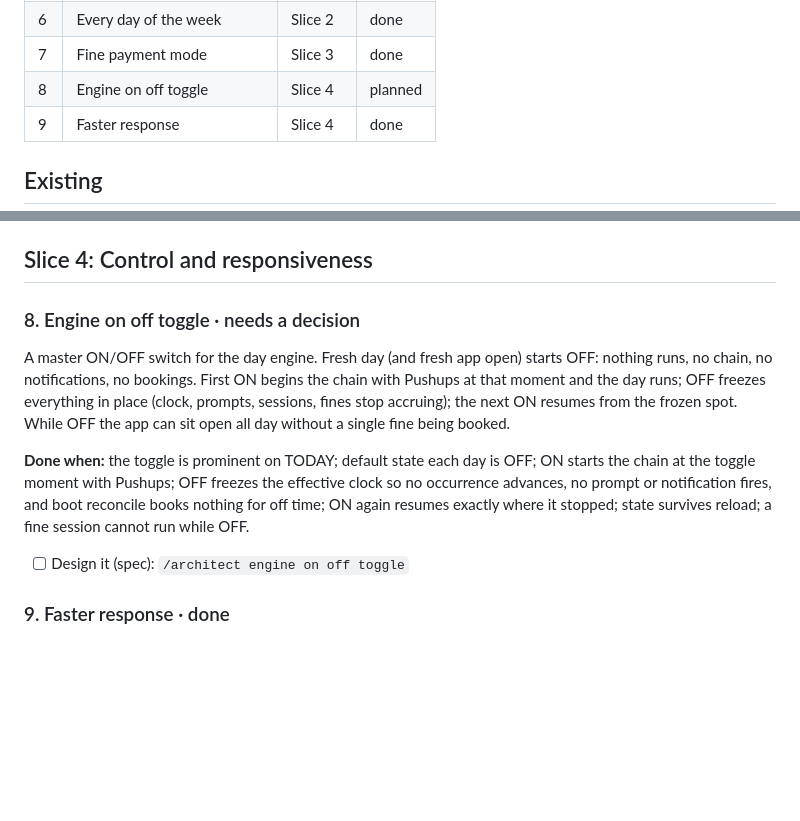
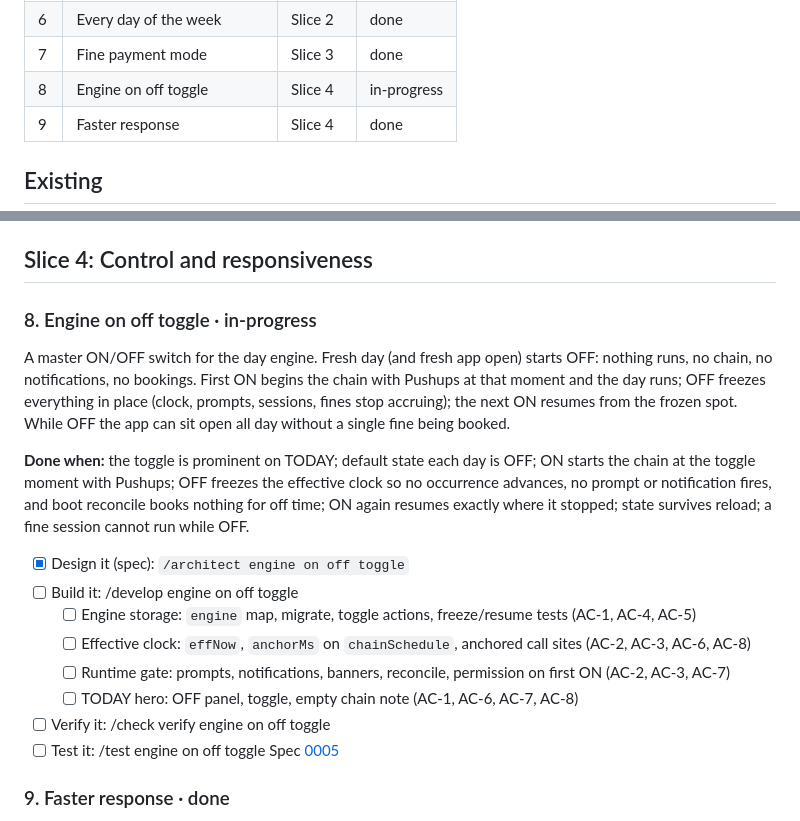
Before and after one commit to t2440266-crypto/tokea, a Markdown page: docs/scope/scope.md, 2 parts joined by grey strips. Rendered like a GitHub page; blank space fills up the shorter version.

```diff
--- a/docs/scope/scope.md
+++ b/docs/scope/scope.md
@@ -26,7 +26,7 @@ _These are recommendations to keep your build orderly, not requirements. Skip an
 | 5 | Automatic cycling engine | Slice 2 | done |
 | 6 | Every day of the week | Slice 2 | done |
 | 7 | Fine payment mode | Slice 3 | done |
-| 8 | Engine on off toggle | Slice 4 | planned |
+| 8 | Engine on off toggle | Slice 4 | in-progress |
 | 9 | Faster response | Slice 4 | done |
 
 ## Existing
@@ -143,11 +143,19 @@ Spec [0004](../specs/0004-fine-payment-mode/index.md) · code in `src/cycle.ts`,
 
 ## Slice 4: Control and responsiveness
 
-### 8. Engine on off toggle · needs a decision
+### 8. Engine on off toggle · in-progress
 A master ON/OFF switch for the day engine. Fresh day (and fresh app open) starts OFF: nothing runs, no chain, no notifications, no bookings. First ON begins the chain with Pushups at that moment and the day runs; OFF freezes everything in place (clock, prompts, sessions, fines stop accruing); the next ON resumes from the frozen spot. While OFF the app can sit open all day without a single fine being booked.
 
 **Done when:** the toggle is prominent on TODAY; default state each day is OFF; ON starts the chain at the toggle moment with Pushups; OFF freezes the effective clock so no occurrence advances, no prompt or notification fires, and boot reconcile books nothing for off time; ON again resumes exactly where it stopped; state survives reload; a fine session cannot run while OFF.
-- [ ] Design it (spec): `/architect engine on off toggle`
+- [x] Design it (spec): `/architect engine on off toggle`
+- [ ] Build it: /develop engine on off toggle
+   - [ ] Engine storage: `engine` map, migrate, toggle actions, freeze/resume tests (AC-1, AC-4, AC-5)
+   - [ ] Effective clock: `effNow`, `anchorMs` on `chainSchedule`, anchored call sites (AC-2, AC-3, AC-6, AC-8)
+   - [ ] Runtime gate: prompts, notifications, banners, reconcile, permission on first ON (AC-2, AC-3, AC-7)
+   - [ ] TODAY hero: OFF panel, toggle, empty chain note (AC-1, AC-6, AC-7, AC-8)
+- [ ] Verify it: /check verify engine on off toggle
+- [ ] Test it: /test engine on off toggle
+Spec [0005](../specs/0005-engine-on-off-toggle.md)
 
 ### 9. Faster response · done
 Profile and fix perceived slowness across the app: taps, screen switches, first open, and boundary timing. Evidence first, then cut what measures slow.
```
Also changed, not shown: docs/specs/0005-engine-on-off-toggle.md (added, +185 -0 lines).
